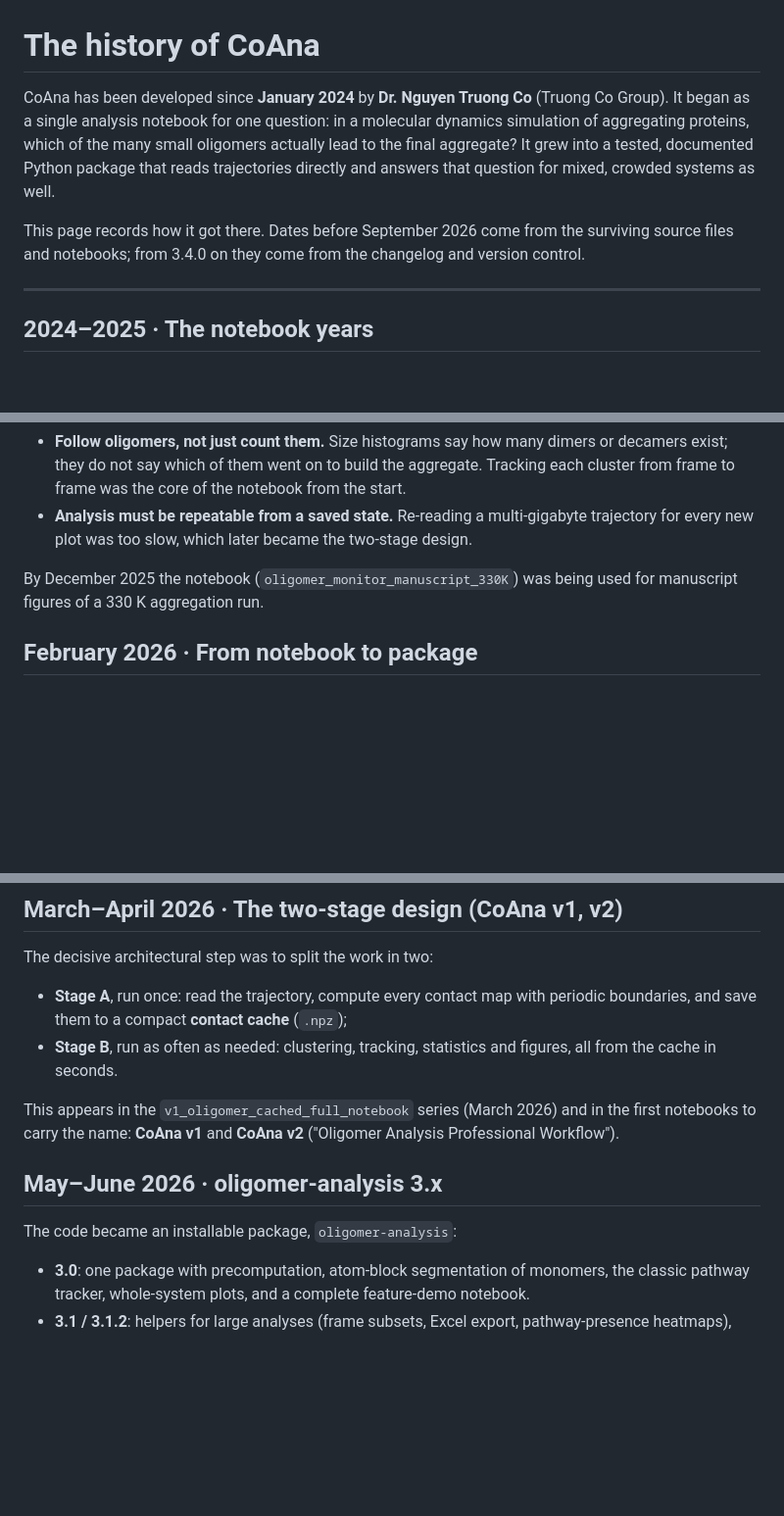
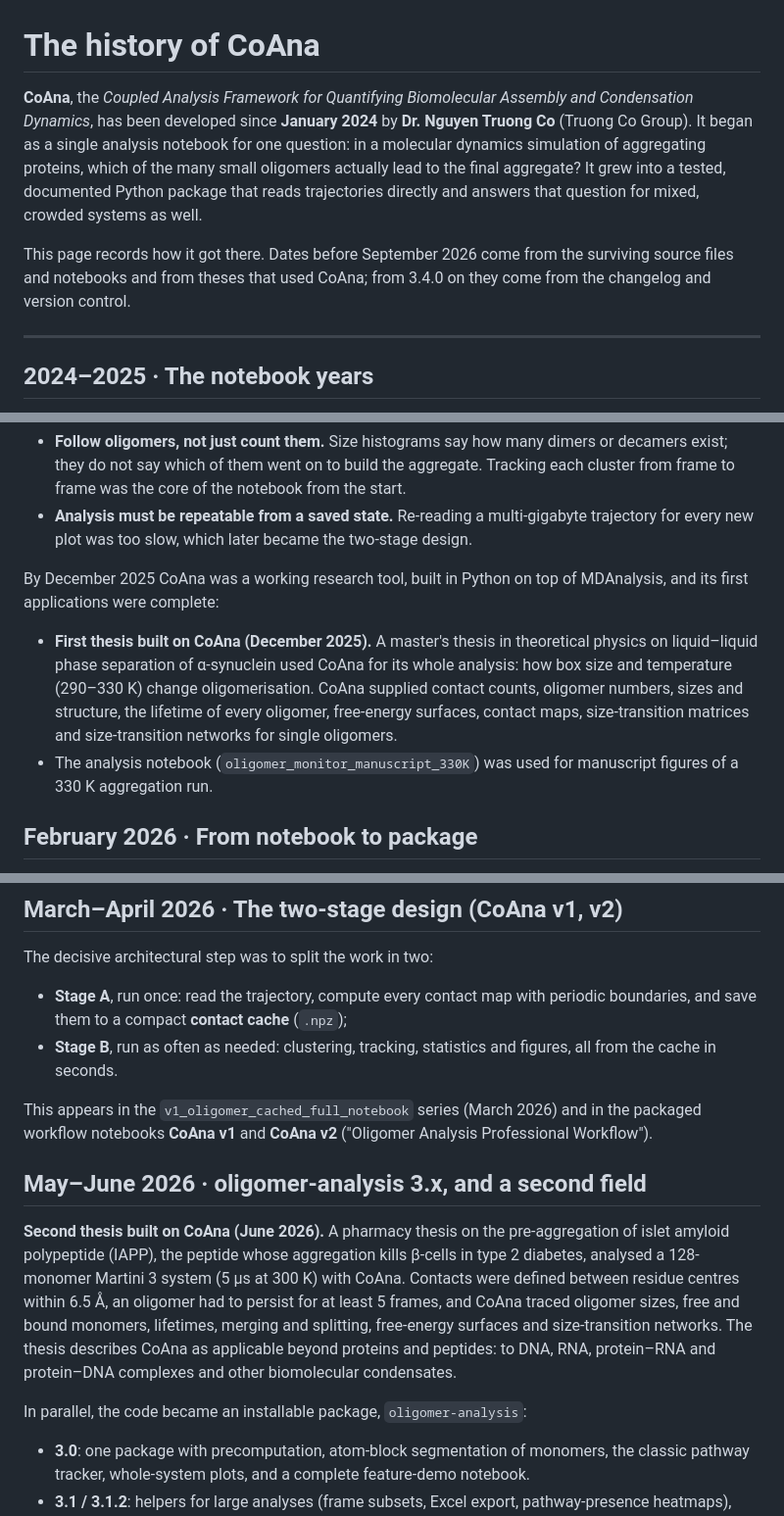
Before and after one commit to nguoithamdo/CoAna, a Markdown page: HISTORY.md, 3 parts joined by grey strips. Shown at 98% size. Drawn GitHub-style; blank space fills up the shorter version.

Commit message:
History: CoAna's full name and the two theses built on it

```diff
--- a/HISTORY.md
+++ b/HISTORY.md
@@ -1,15 +1,16 @@
 # The history of CoAna
 
-CoAna has been developed since **January 2024** by **Dr. Nguyen Truong Co**
-(Truong Co Group). It began as a single analysis notebook for one question:
+**CoAna**, the *Coupled Analysis Framework for Quantifying Biomolecular
+Assembly and Condensation Dynamics*, has been developed since **January 2024**
+by **Dr. Nguyen Truong Co** (Truong Co Group). It began as a single analysis notebook for one question:
 in a molecular dynamics simulation of aggregating proteins, which of the many
 small oligomers actually lead to the final aggregate? It grew into a tested,
 documented Python package that reads trajectories directly and answers that
 question for mixed, crowded systems as well.
 
 This page records how it got there. Dates before September 2026 come from the
-surviving source files and notebooks; from 3.4.0 on they come from the
-changelog and version control.
+surviving source files and notebooks and from theses that used CoAna; from
+3.4.0 on they come from the changelog and version control.
 
 ---
 
@@ -30,8 +31,18 @@ Two ideas from this period still shape CoAna today:
   multi-gigabyte trajectory for every new plot was too slow, which later
   became the two-stage design.
 
-By December 2025 the notebook (`oligomer_monitor_manuscript_330K`) was being
-used for manuscript figures of a 330 K aggregation run.
+By December 2025 CoAna was a working research tool, built in Python on top of
+MDAnalysis, and its first applications were complete:
+
+- **First thesis built on CoAna (December 2025).** A master's thesis in
+  theoretical physics on liquid–liquid phase separation of α-synuclein used
+  CoAna for its whole analysis: how box size and temperature (290–330 K) change
+  oligomerisation. CoAna supplied contact counts, oligomer numbers, sizes and
+  structure, the lifetime of every oligomer, free-energy surfaces, contact
+  maps, size-transition matrices and size-transition networks for single
+  oligomers.
+- The analysis notebook (`oligomer_monitor_manuscript_330K`) was used for
+  manuscript figures of a 330 K aggregation run.
 
 ## February 2026 · From notebook to package
 
@@ -51,12 +62,22 @@ The decisive architectural step was to split the work in two:
   figures, all from the cache in seconds.
 
 This appears in the `v1_oligomer_cached_full_notebook` series (March 2026) and
-in the first notebooks to carry the name: **CoAna v1** and **CoAna v2**
+in the packaged workflow notebooks **CoAna v1** and **CoAna v2**
 ("Oligomer Analysis Professional Workflow").
 
-## May–June 2026 · oligomer-analysis 3.x
+## May–June 2026 · oligomer-analysis 3.x, and a second field
 
-The code became an installable package, `oligomer-analysis`:
+**Second thesis built on CoAna (June 2026).** A pharmacy thesis on the
+pre-aggregation of islet amyloid polypeptide (IAPP), the peptide whose
+aggregation kills β-cells in type 2 diabetes, analysed a 128-monomer Martini 3
+system (5 µs at 300 K) with CoAna. Contacts were defined between residue
+centres within 6.5 Å, an oligomer had to persist for at least 5 frames, and
+CoAna traced oligomer sizes, free and bound monomers, lifetimes, merging and
+splitting, free-energy surfaces and size-transition networks. The thesis
+describes CoAna as applicable beyond proteins and peptides: to DNA, RNA,
+protein–RNA and protein–DNA complexes and other biomolecular condensates.
+
+In parallel, the code became an installable package, `oligomer-analysis`:
 
 - **3.0**: one package with precomputation, atom-block segmentation of
   monomers, the classic pathway tracker, whole-system plots, and a complete
```
Also changed, not shown: other parts of HISTORY.md (+2 -2 lines).
